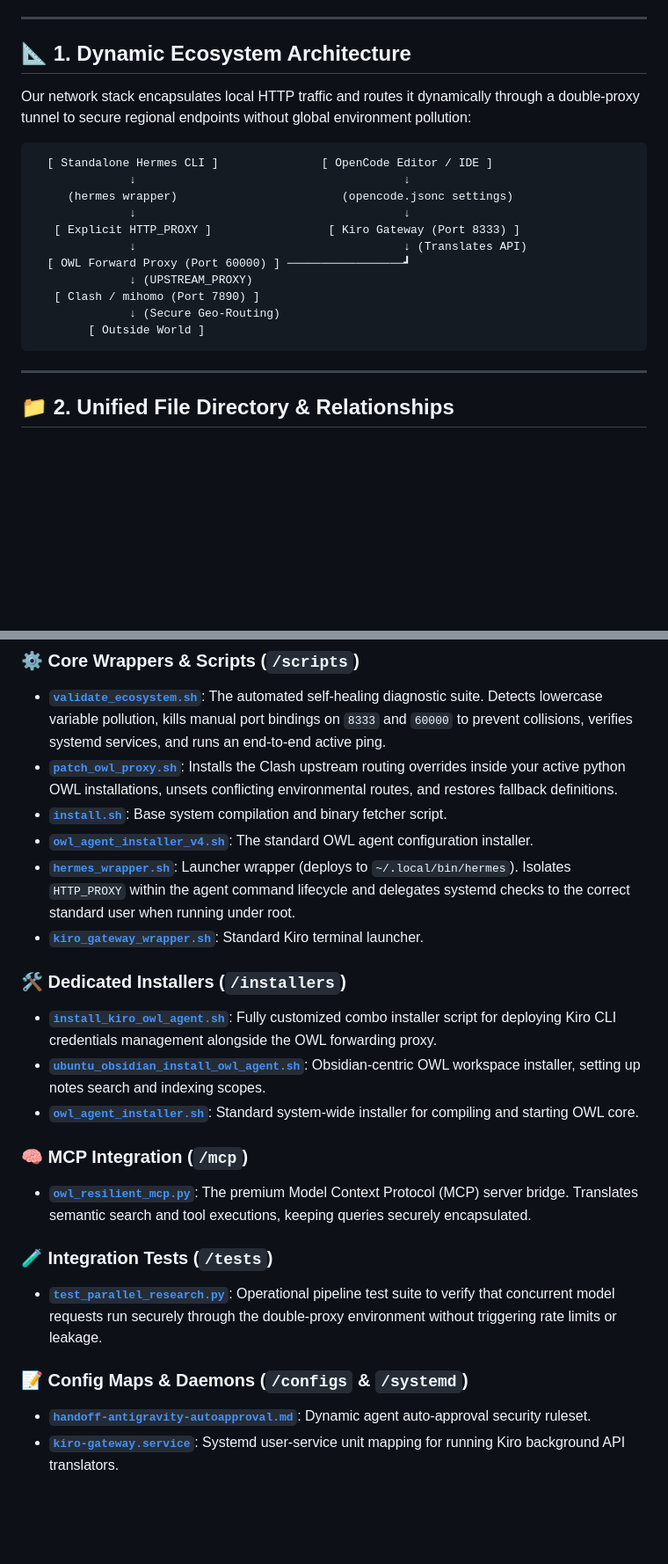
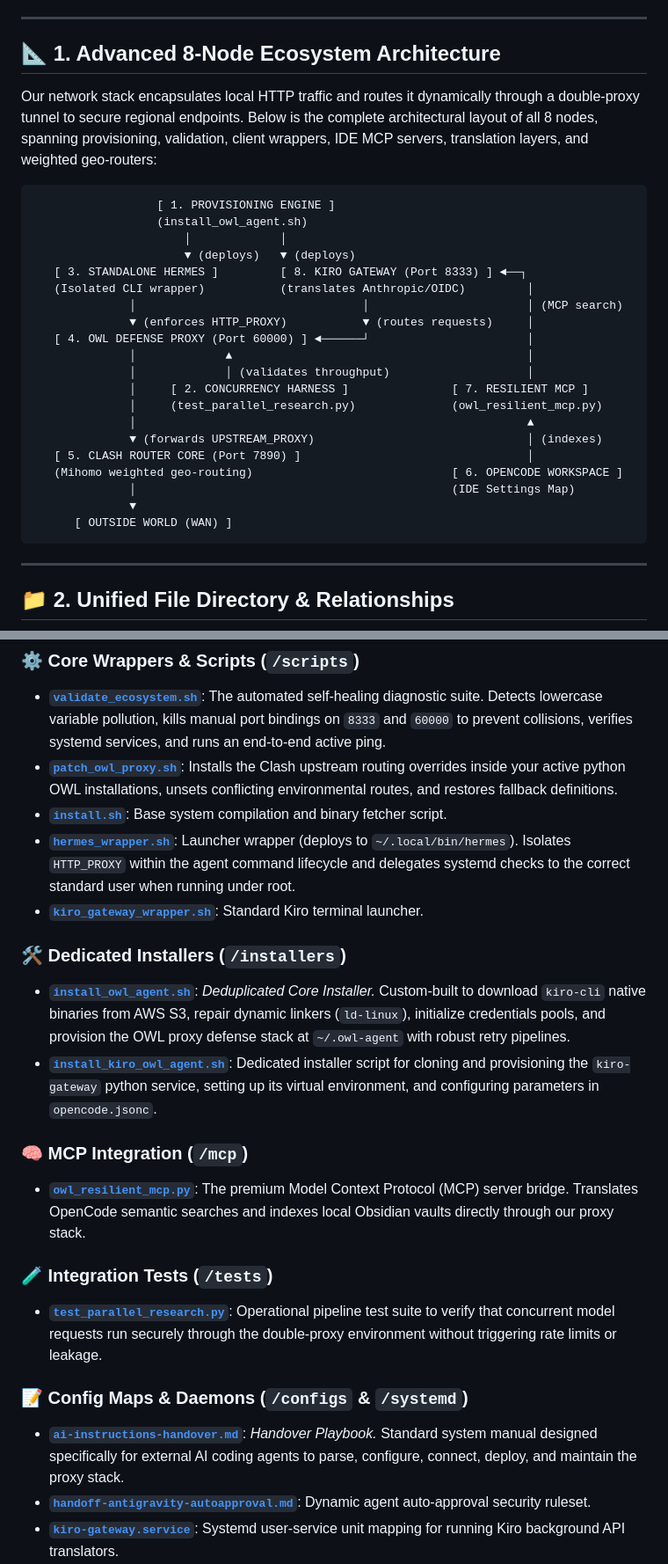
Before and after one commit to marktantongco/kiro-proxy-ecosystem, a Markdown page: README.md, 2 parts joined by grey strips. Shown at 88% size. Drawn GitHub-style; blank space fills up the shorter version.

Commit message:
Upgrade comprehensive README.md with detailed 8-node ASCII map and custom file descriptions

````diff
--- a/README.md
+++ b/README.md
@@ -4,22 +4,31 @@ Welcome to the comprehensive, self-healing **AI Wrapper and Secure Proxy Replica
 
 ---
 
-## 📐 1. Dynamic Ecosystem Architecture
+## 📐 1. Advanced 8-Node Ecosystem Architecture
 
-Our network stack encapsulates local HTTP traffic and routes it dynamically through a double-proxy tunnel to secure regional endpoints without global environment pollution:
+Our network stack encapsulates local HTTP traffic and routes it dynamically through a double-proxy tunnel to secure regional endpoints. Below is the complete architectural layout of all 8 nodes, spanning provisioning, validation, client wrappers, IDE MCP servers, translation layers, and weighted geo-routers:
 
 ```
-  [ Standalone Hermes CLI ]               [ OpenCode Editor / IDE ]
-              ↓                                       ↓
-     (hermes wrapper)                        (opencode.jsonc settings)
-              ↓                                       ↓
-   [ Explicit HTTP_PROXY ]                 [ Kiro Gateway (Port 8333) ]
-              ↓                                       ↓ (Translates API)
-  [ OWL Forward Proxy (Port 60000) ] ─────────────────┛
-              ↓ (UPSTREAM_PROXY)
-   [ Clash / mihomo (Port 7890) ]
-              ↓ (Secure Geo-Routing)
-        [ Outside World ]
+                  [ 1. PROVISIONING ENGINE ]
+                  (install_owl_agent.sh)
+                      │             │
+                      ▼ (deploys)   ▼ (deploys)
+   [ 3. STANDALONE HERMES ]         [ 8. KIRO GATEWAY (Port 8333) ] ◄──┐
+   (Isolated CLI wrapper)           (translates Anthropic/OIDC)         │
+              │                                 │                       │ (MCP search)
+              ▼ (enforces HTTP_PROXY)           ▼ (routes requests)     │
+   [ 4. OWL DEFENSE PROXY (Port 60000) ] ◄──────┘                       │
+              │             ▲                                           │
+              │             │ (validates throughput)                    │
+              │     [ 2. CONCURRENCY HARNESS ]               [ 7. RESILIENT MCP ]
+              │     (test_parallel_research.py)              (owl_resilient_mcp.py)
+              │                                                         ▲
+              ▼ (forwards UPSTREAM_PROXY)                               │ (indexes)
+   [ 5. CLASH ROUTER CORE (Port 7890) ]                                 │
+   (Mihomo weighted geo-routing)                             [ 6. OPENCODE WORKSPACE ]
+              │                                              (IDE Settings Map)
+              ▼
+      [ OUTSIDE WORLD (WAN) ]
 ```
 
 ---
@@ -32,22 +41,21 @@ This replication suite is organized logically into specific functional directori
 * **[`validate_ecosystem.sh`](./scripts/validate_ecosystem.sh)**: The automated self-healing diagnostic suite. Detects lowercase variable pollution, kills manual port bindings on `8333` and `60000` to prevent collisions, verifies systemd services, and runs an end-to-end active ping.
 * **[`patch_owl_proxy.sh`](./scripts/patch_owl_proxy.sh)**: Installs the Clash upstream routing overrides inside your active python OWL installations, unsets conflicting environmental routes, and restores fallback definitions.
 * **[`install.sh`](./scripts/install.sh)**: Base system compilation and binary fetcher script.
-* **[`owl_agent_installer_v4.sh`](./scripts/owl_agent_installer_v4.sh)**: The standard OWL agent configuration installer.
 * **[`hermes_wrapper.sh`](./scripts/hermes_wrapper.sh)**: Launcher wrapper (deploys to `~/.local/bin/hermes`). Isolates `HTTP_PROXY` within the agent command lifecycle and delegates systemd checks to the correct standard user when running under root.
 * **[`kiro_gateway_wrapper.sh`](./scripts/kiro_gateway_wrapper.sh)**: Standard Kiro terminal launcher.
 
 ### 🛠️ Dedicated Installers (`/installers`)
-* **[`install_kiro_owl_agent.sh`](./installers/install_kiro_owl_agent.sh)**: Fully customized combo installer script for deploying Kiro CLI credentials management alongside the OWL forwarding proxy.
-* **[`ubuntu_obsidian_install_owl_agent.sh`](./installers/ubuntu_obsidian_install_owl_agent.sh)**: Obsidian-centric OWL workspace installer, setting up notes search and indexing scopes.
-* **[`owl_agent_installer.sh`](./installers/owl_agent_installer.sh)**: Standard system-wide installer for compiling and starting OWL core.
+* **[`install_owl_agent.sh`](./installers/install_owl_agent.sh)**: *Deduplicated Core Installer.* Custom-built to download `kiro-cli` native binaries from AWS S3, repair dynamic linkers (`ld-linux`), initialize credentials pools, and provision the OWL proxy defense stack at `~/.owl-agent` with robust retry pipelines.
+* **[`install_kiro_owl_agent.sh`](./installers/install_kiro_owl_agent.sh)**: Dedicated installer script for cloning and provisioning the `kiro-gateway` python service, setting up its virtual environment, and configuring parameters in `opencode.jsonc`.
 
 ### 🧠 MCP Integration (`/mcp`)
-* **[`owl_resilient_mcp.py`](./mcp/owl_resilient_mcp.py)**: The premium Model Context Protocol (MCP) server bridge. Translates semantic search and tool executions, keeping queries securely encapsulated.
+* **[`owl_resilient_mcp.py`](./mcp/owl_resilient_mcp.py)**: The premium Model Context Protocol (MCP) server bridge. Translates OpenCode semantic searches and indexes local Obsidian vaults directly through our proxy stack.
 
 ### 🧪 Integration Tests (`/tests`)
 * **[`test_parallel_research.py`](./tests/test_parallel_research.py)**: Operational pipeline test suite to verify that concurrent model requests run securely through the double-proxy environment without triggering rate limits or leakage.
 
 ### 📝 Config Maps & Daemons (`/configs` & `/systemd`)
+* **[`ai-instructions-handover.md`](./configs/ai-instructions-handover.md)**: *Handover Playbook.* Standard system manual designed specifically for external AI coding agents to parse, configure, connect, deploy, and maintain the proxy stack.
 * **[`handoff-antigravity-autoapproval.md`](./configs/handoff-antigravity-autoapproval.md)**: Dynamic agent auto-approval security ruleset.
 * **[`kiro-gateway.service`](./systemd/kiro-gateway.service)**: Systemd user-service unit mapping for running Kiro background API translators.
 * **[`owl-forward-proxy.service`](./systemd/owl-forward-proxy.service)**: Systemd user-service unit mapping for running OWL forward proxies.
````
Also changed, not shown: other parts of README.md (+7 -2 lines).
